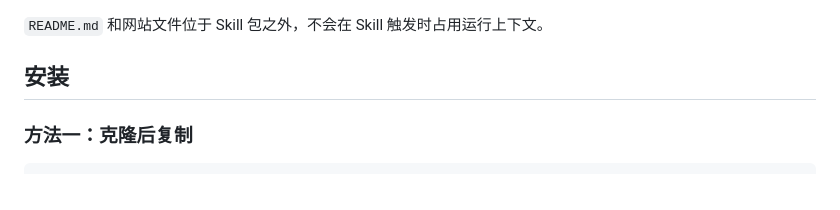
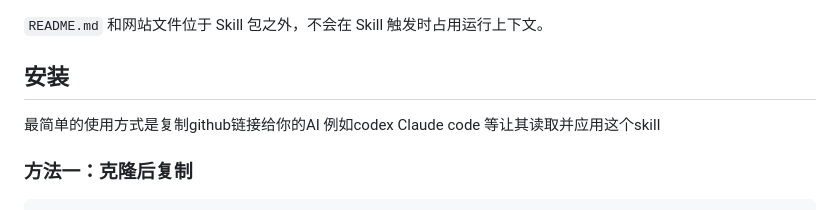
Before and after one commit to mingzhuoFUN/skill-photo-art-fusion, a Markdown page: README.md, the part around the change. Rendered like a GitHub page.

````diff
--- a/README.md
+++ b/README.md
@@ -29,6 +29,8 @@ skill-photo-art-fusion/
 
 ## 安装
 
+
+最简单的使用方式是复制github链接给你的AI 例如codex Claude code 等让其读取并应用这个skill
 ### 方法一：克隆后复制
 
 ```powershell
````
